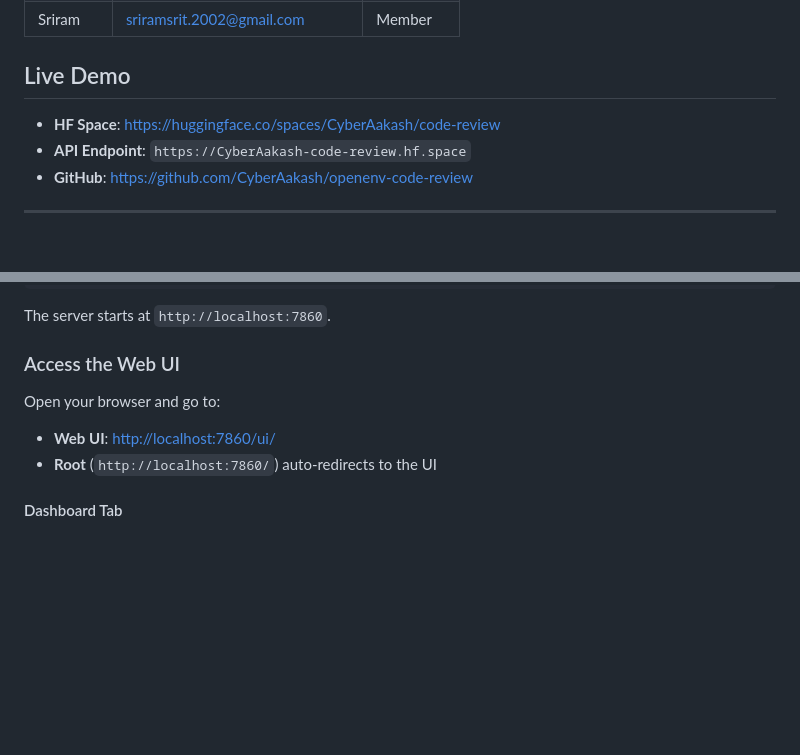
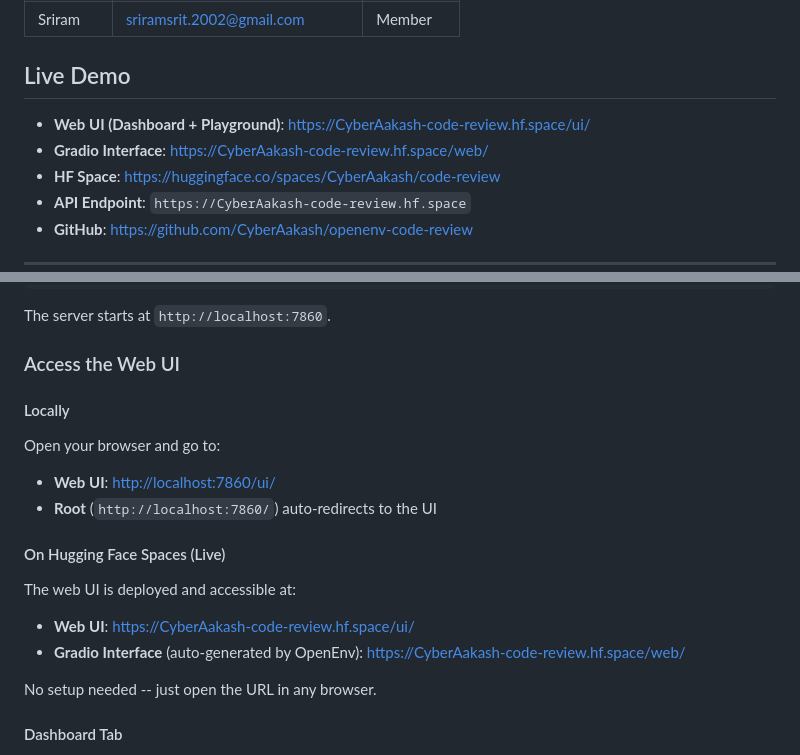
Before and after one commit to CyberAakash/openenv-code-review, a Markdown page: README.md, 2 parts joined by grey strips. Rendered like a GitHub page; blank space fills up the shorter version.

Commit message:
Add live HF Space UI links and testing instructions to README

```diff
--- a/README.md
+++ b/README.md
@@ -23,6 +23,8 @@ An OpenEnv RL environment where an AI agent reviews Python code snippets and ide
 
 ## Live Demo
 
+- **Web UI (Dashboard + Playground)**: [https://CyberAakash-code-review.hf.space/ui/](https://CyberAakash-code-review.hf.space/ui/)
+- **Gradio Interface**: [https://CyberAakash-code-review.hf.space/web/](https://CyberAakash-code-review.hf.space/web/)
 - **HF Space**: [https://huggingface.co/spaces/CyberAakash/code-review](https://huggingface.co/spaces/CyberAakash/code-review)
 - **API Endpoint**: `https://CyberAakash-code-review.hf.space`
 - **GitHub**: [https://github.com/CyberAakash/openenv-code-review](https://github.com/CyberAakash/openenv-code-review)
@@ -97,10 +99,21 @@ The server starts at `http://localhost:7860`.
 
 ### Access the Web UI
 
+#### Locally
+
 Open your browser and go to:
 
 - **Web UI**: [http://localhost:7860/ui/](http://localhost:7860/ui/)
 - **Root** (`http://localhost:7860/`) auto-redirects to the UI
+
+#### On Hugging Face Spaces (Live)
+
+The web UI is deployed and accessible at:
+
+- **Web UI**: [https://CyberAakash-code-review.hf.space/ui/](https://CyberAakash-code-review.hf.space/ui/)
+- **Gradio Interface** (auto-generated by OpenEnv): [https://CyberAakash-code-review.hf.space/web/](https://CyberAakash-code-review.hf.space/web/)
+
+No setup needed -- just open the URL in any browser.
 
 #### Dashboard Tab
 1. Select a task from the dropdown (organized by difficulty)
```
